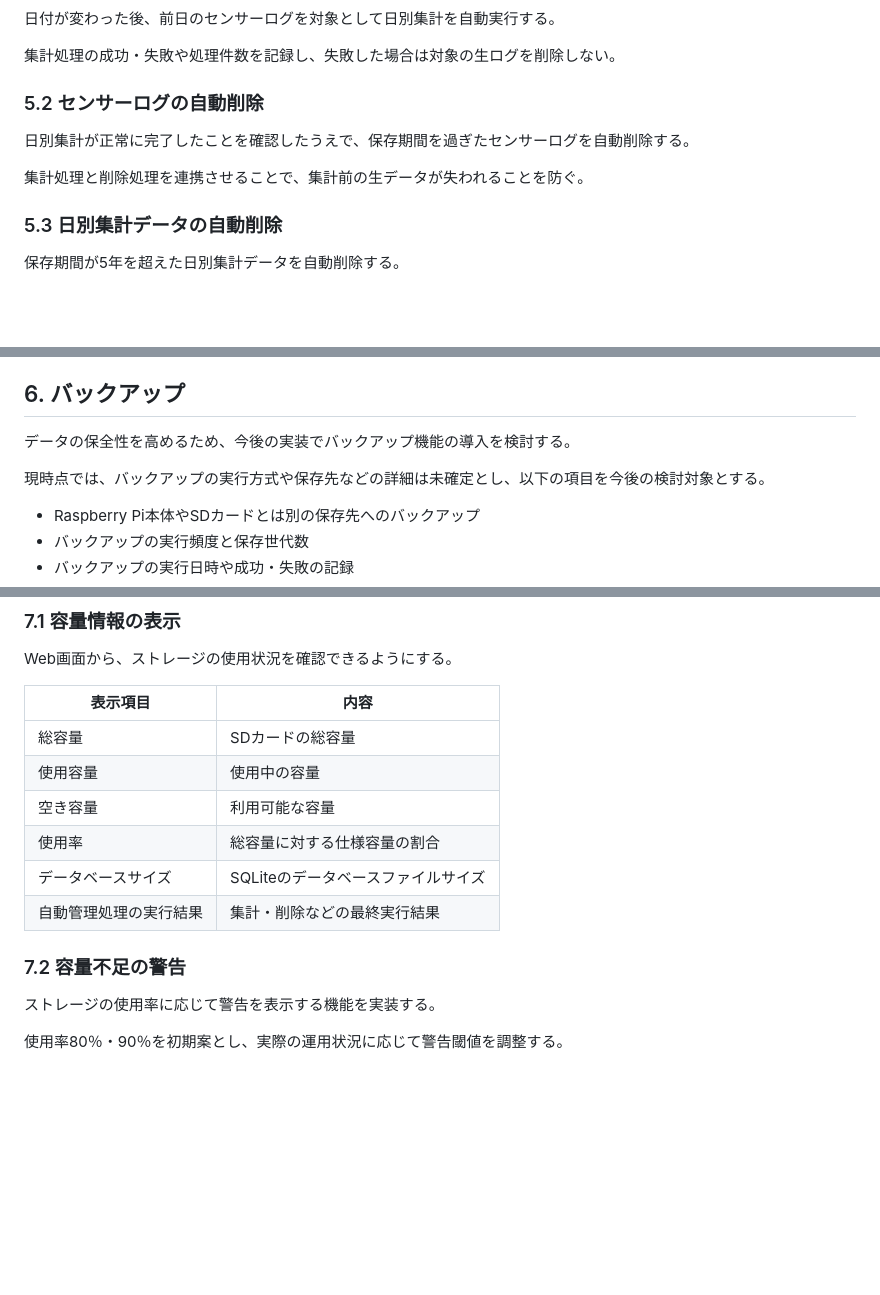
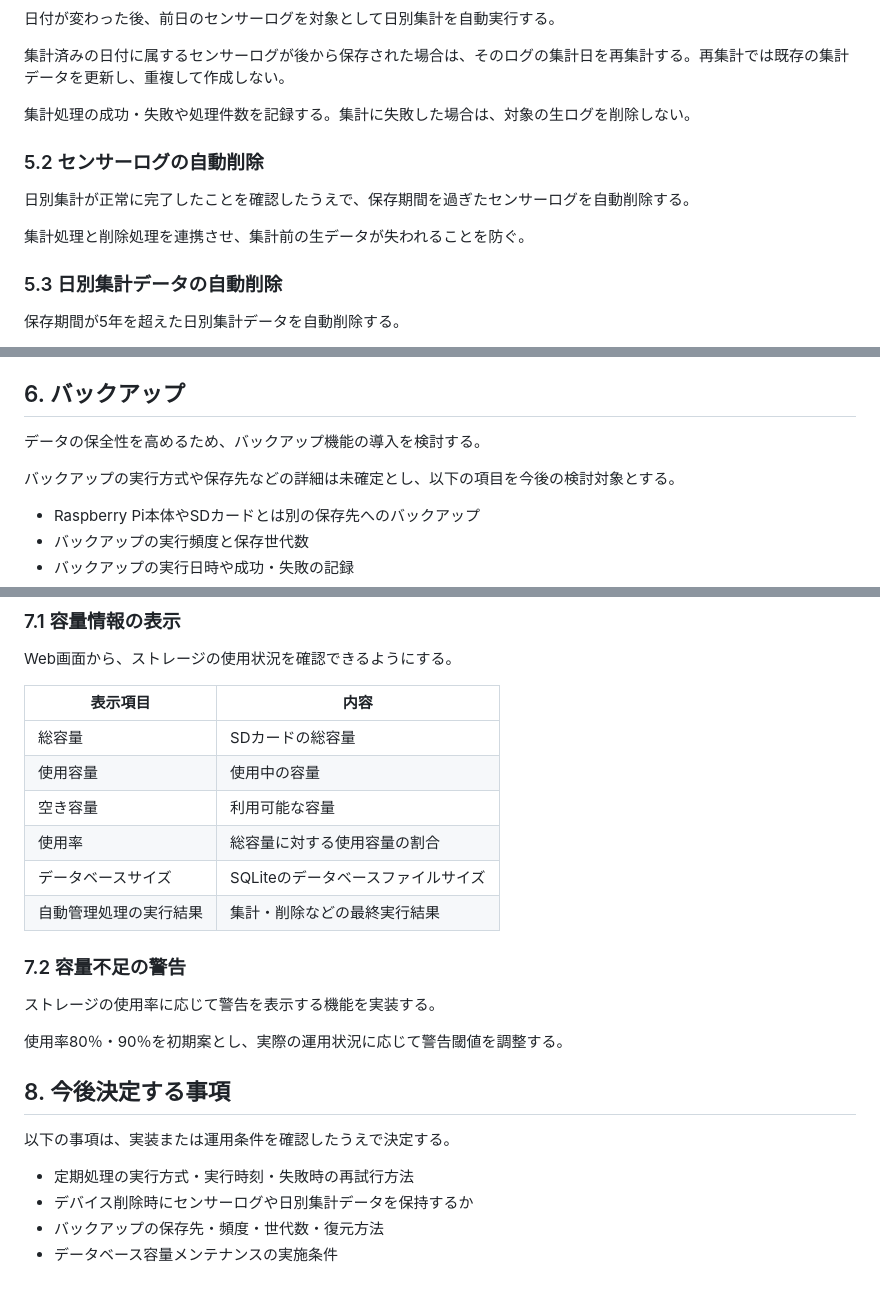
Before and after one commit to Mutou-dev123/plant-iot-system, a Markdown page: docs/beta/data-management.md, 3 parts joined by grey strips. Drawn GitHub-style; blank space fills up the shorter version.

```diff
--- a/docs/beta/data-management.md
+++ b/docs/beta/data-management.md
@@ -103,12 +115,14 @@ SensorLogにplant外部キーを追加し、各計測データがどの育成植
 日付が変わった後、前日のセンサーログを対象として日別集計を自動実行する。
 
-集計処理の成功・失敗や処理件数を記録し、失敗した場合は対象の生ログを削除しない。
+集計済みの日付に属するセンサーログが後から保存された場合は、そのログの集計日を再集計する。再集計では既存の集計データを更新し、重複して作成しない。
+
+集計処理の成功・失敗や処理件数を記録する。集計に失敗した場合は、対象の生ログを削除しない。
 
 ### 5.2 センサーログの自動削除
 
 日別集計が正常に完了したことを確認したうえで、保存期間を過ぎたセンサーログを自動削除する。
 
-集計処理と削除処理を連携させることで、集計前の生データが失われることを防ぐ。
+集計処理と削除処理を連携させ、集計前の生データが失われることを防ぐ。
 
 ### 5.3 日別集計データの自動削除
 
@@ -125,9 +139,9 @@ SQLiteのデータベースファイルサイズを監視する。
 
 ## 6. バックアップ
 
-データの保全性を高めるため、今後の実装でバックアップ機能の導入を検討する。
+データの保全性を高めるため、バックアップ機能の導入を検討する。
 
-現時点では、バックアップの実行方式や保存先などの詳細は未確定とし、以下の項目を今後の検討対象とする。
+バックアップの実行方式や保存先などの詳細は未確定とし、以下の項目を今後の検討対象とする。
 
 - Raspberry Pi本体やSDカードとは別の保存先へのバックアップ
 - バックアップの実行頻度と保存世代数
@@ -149,7 +163,7 @@ Web画面から、ストレージの使用状況を確認できるようにす
 | 総容量 | SDカードの総容量 |
 | 使用容量 | 使用中の容量 |
 | 空き容量 | 利用可能な容量 |
-| 使用率 | 総容量に対する仕様容量の割合 |
+| 使用率 | 総容量に対する使用容量の割合 |
 | データベースサイズ | SQLiteのデータベースファイルサイズ |
 | 自動管理処理の実行結果 | 集計・削除などの最終実行結果 |
 
@@ -158,3 +172,13 @@ Web画面から、ストレージの使用状況を確認できるようにす
 ストレージの使用率に応じて警告を表示する機能を実装する。
 
 使用率80％・90％を初期案とし、実際の運用状況に応じて警告閾値を調整する。
+
+
+## 8. 今後決定する事項
+
+以下の事項は、実装または運用条件を確認したうえで決定する。
+
+- 定期処理の実行方式・実行時刻・失敗時の再試行方法
+- デバイス削除時にセンサーログや日別集計データを保持するか
+- バックアップの保存先・頻度・世代数・復元方法
+- データベース容量メンテナンスの実施条件
```
Also changed, not shown: other parts of docs/beta/data-management.md (+26 -14 lines).
